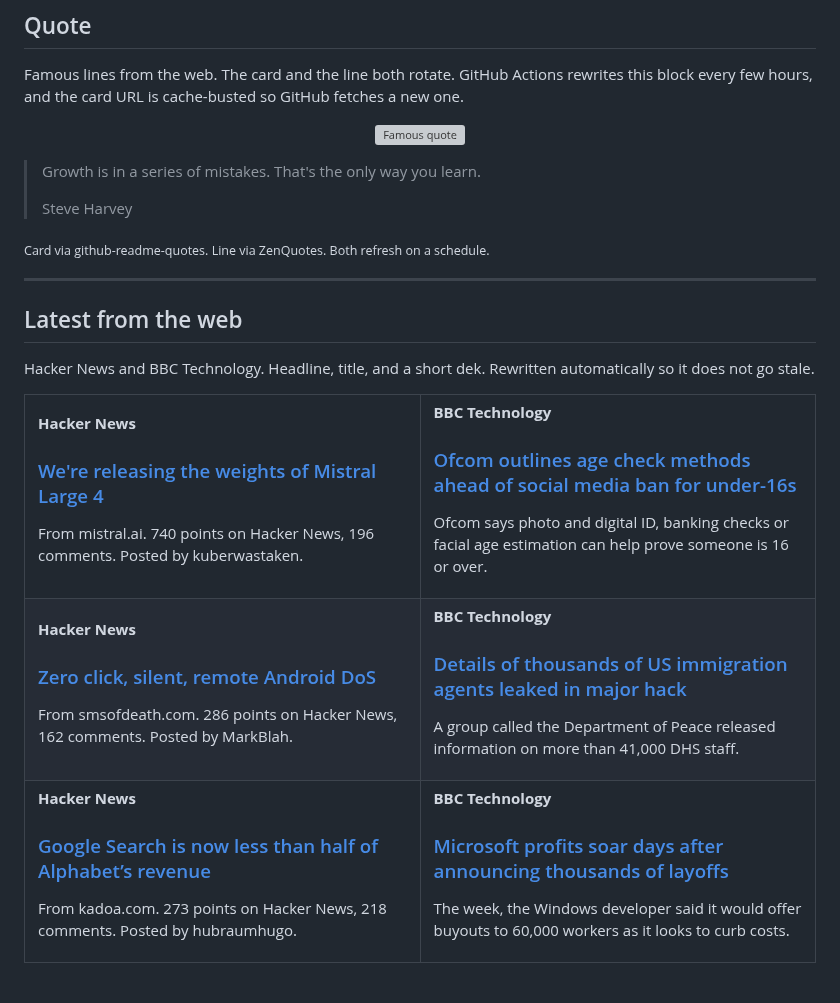
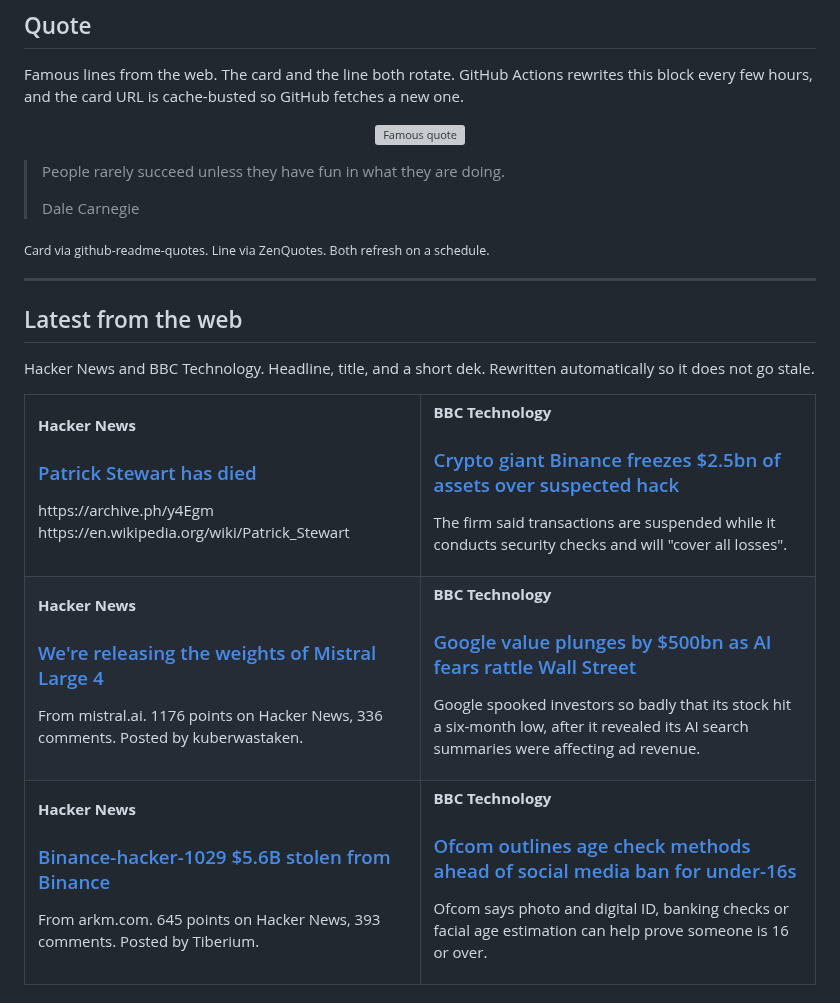
Before and after one commit to tahirkodx/tahirkodx, a Markdown page: README.md, the part around one of its changes. GitHub-like rendering; grey boxes are pictures that could not be loaded.

Commit message:
docs: refresh quote and news feed

```diff
--- a/README.md
+++ b/README.md
@@ -420,8 +420,8 @@ Famous lines from the web. The card and the line both rotate. GitHub Actions rew
 </p>
 
-> Growth is in a series of mistakes. That's the only way you learn.
+> People rarely succeed unless they have fun in what they are doing.
 >
-> Steve Harvey
+> Dale Carnegie
 
 <sub>Card via github-readme-quotes. Line via ZenQuotes. Both refresh on a schedule.</sub>
 <!--FEED:QUOTE:END-->
@@ -437,8 +437,32 @@ Hacker News and BBC Technology. Headline, title, and a short dek. Rewritten auto
   <tr>
     <td width="50%" valign="top">
       <p><strong>Hacker News</strong></p>
+      <h3><a href="https://www.nytimes.com/2026/10/29/arts/television/patrick-stewart-dead.html">Patrick Stewart has died</a></h3>
+      <p>https://archive.ph/y4Egm https://en.wikipedia.org/wiki/Patrick_Stewart</p>
+    </td>
+    <td width="50%" valign="top">
+      <p><strong>BBC Technology</strong></p>
+      <h3><a href="https://www.bbc.co.uk/news/articles/cwg7xp8kx4v5o">Crypto giant Binance freezes $2.5bn of assets over suspected hack</a></h3>
+      <p>The firm said transactions are suspended while it conducts security checks and will "cover all losses".</p>
+    </td>
+  </tr>
+  <tr>
+    <td width="50%" valign="top">
+      <p><strong>Hacker News</strong></p>
       <h3><a href="https://mistral.ai/news/mistral-large-4-oss/">We're releasing the weights of Mistral Large 4</a></h3>
-      <p>From mistral.ai. 740 points on Hacker News, 196 comments. Posted by kuberwastaken.</p>
+      <p>From mistral.ai. 1176 points on Hacker News, 336 comments. Posted by kuberwastaken.</p>
+    </td>
+    <td width="50%" valign="top">
+      <p><strong>BBC Technology</strong></p>
+      <h3><a href="https://www.bbc.co.uk/news/articles/cm9qzdqpxy48o">Google value plunges by $500bn as AI fears rattle Wall Street</a></h3>
+      <p>Google spooked investors so badly that its stock hit a six-month low, after it revealed its AI search summaries were affecting ad revenue.</p>
+    </td>
+  </tr>
+  <tr>
+    <td width="50%" valign="top">
+      <p><strong>Hacker News</strong></p>
+      <h3><a href="https://arkm.com/explorer/entity/21a94755-f604-45e5-9501-6542e23005e8">Binance-hacker-1029  $5.6B stolen from Binance</a></h3>
+      <p>From arkm.com. 645 points on Hacker News, 393 comments. Posted by Tiberium.</p>
     </td>
     <td width="50%" valign="top">
       <p><strong>BBC Technology</strong></p>
@@ -446,29 +470,5 @@ Hacker News and BBC Technology. Headline, title, and a short dek. Rewritten auto
       <p>Ofcom says photo and digital ID, banking checks or facial age estimation can help prove someone is 16 or over.</p>
     </td>
   </tr>
-  <tr>
-    <td width="50%" valign="top">
-      <p><strong>Hacker News</strong></p>
-      <h3><a href="https://smsofdeath.com/">Zero click, silent, remote Android DoS</a></h3>
-      <p>From smsofdeath.com. 286 points on Hacker News, 162 comments. Posted by MarkBlah.</p>
-    </td>
-    <td width="50%" valign="top">
-      <p><strong>BBC Technology</strong></p>
-      <h3><a href="https://www.bbc.co.uk/news/articles/cq8jzkpjr28vo">Details of thousands of US immigration agents leaked in major hack</a></h3>
-      <p>A group called the Department of Peace released information on more than 41,000 DHS staff.</p>
-    </td>
-  </tr>
-  <tr>
-    <td width="50%" valign="top">
-      <p><strong>Hacker News</strong></p>
-      <h3><a href="https://www.kadoa.com/companies/insights/google-search-below-half">Google Search is now less than half of Alphabet’s revenue</a></h3>
-      <p>From kadoa.com. 273 points on Hacker News, 218 comments. Posted by hubraumhugo.</p>
-    </td>
-    <td width="50%" valign="top">
-      <p><strong>BBC Technology</strong></p>
-      <h3><a href="https://www.bbc.co.uk/news/articles/c6m24klyjr8no">Microsoft profits soar days after announcing thousands of layoffs</a></h3>
-      <p>The week, the Windows developer said it would offer buyouts to 60,000 workers as it looks to curb costs.</p>
-    </td>
-  </tr>
 </table>
 
```
Also changed, not shown: other parts of README.md (+2 -2 lines).
